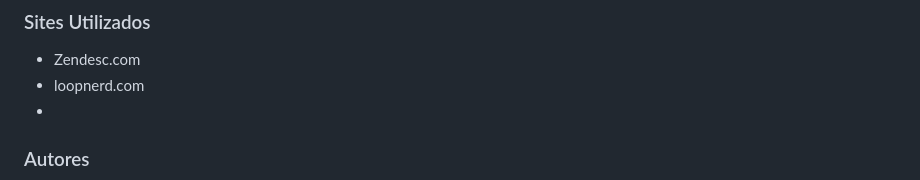
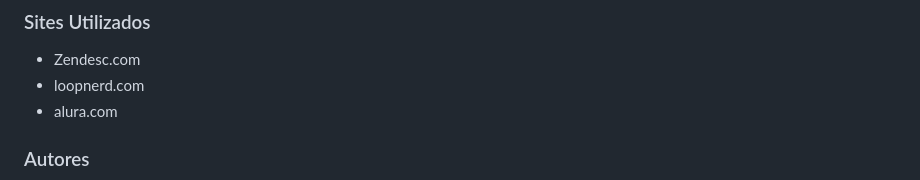
Before and after one commit to anacenali/form-contato, a Markdown page: README.md, the part around the change printed below. GitHub-like rendering.

```diff
--- a/README.md
+++ b/README.md
@@ -20,5 +24,5 @@ Form-contato criado durante as aulas de Fundamentos de Desenvolvimento Web, cria
 ### Sites Utilizados
 * Zendesc.com
 * loopnerd.com
-*
+* alura.com
 ### Autores
```
Also changed, not shown: other parts of README.md (+6 -1 lines), Captura de tela 2023-10-03 090347.png (added).
